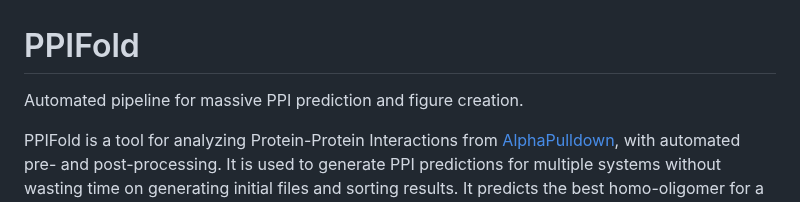
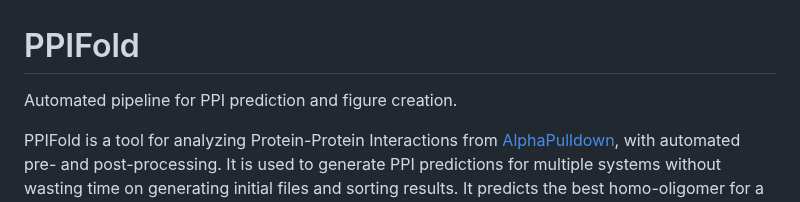
Before and after one commit to Qrouger/PPIFold, a Markdown page: README.md, the part around the change. Drawn GitHub-style.

```diff
--- a/README.md
+++ b/README.md
@@ -1,6 +1,6 @@
 <!-- TOC --><a name="ppifold"></a>
 # PPIFold
-Automated pipeline for massive PPI prediction and figure creation.
+Automated pipeline for PPI prediction and figure creation.
 
 PPIFold is a tool for analyzing Protein-Protein Interactions from [AlphaPulldown](https://github.com/KosinskiLab/AlphaPulldown#alphapulldown-version-200), with automated pre- and post-processing. It is used to generate PPI predictions for multiple systems without wasting time on generating initial files and sorting results. It predicts the best homo-oligomer for a protein and the best interface for interacting with specific proteins. This allows for the prediction of massive multimeric complexes with numerous PPIs. PPIFold is designed to naively generate a complete interactome, producing all possible interactions to help predict more accurate ones.
 
```
